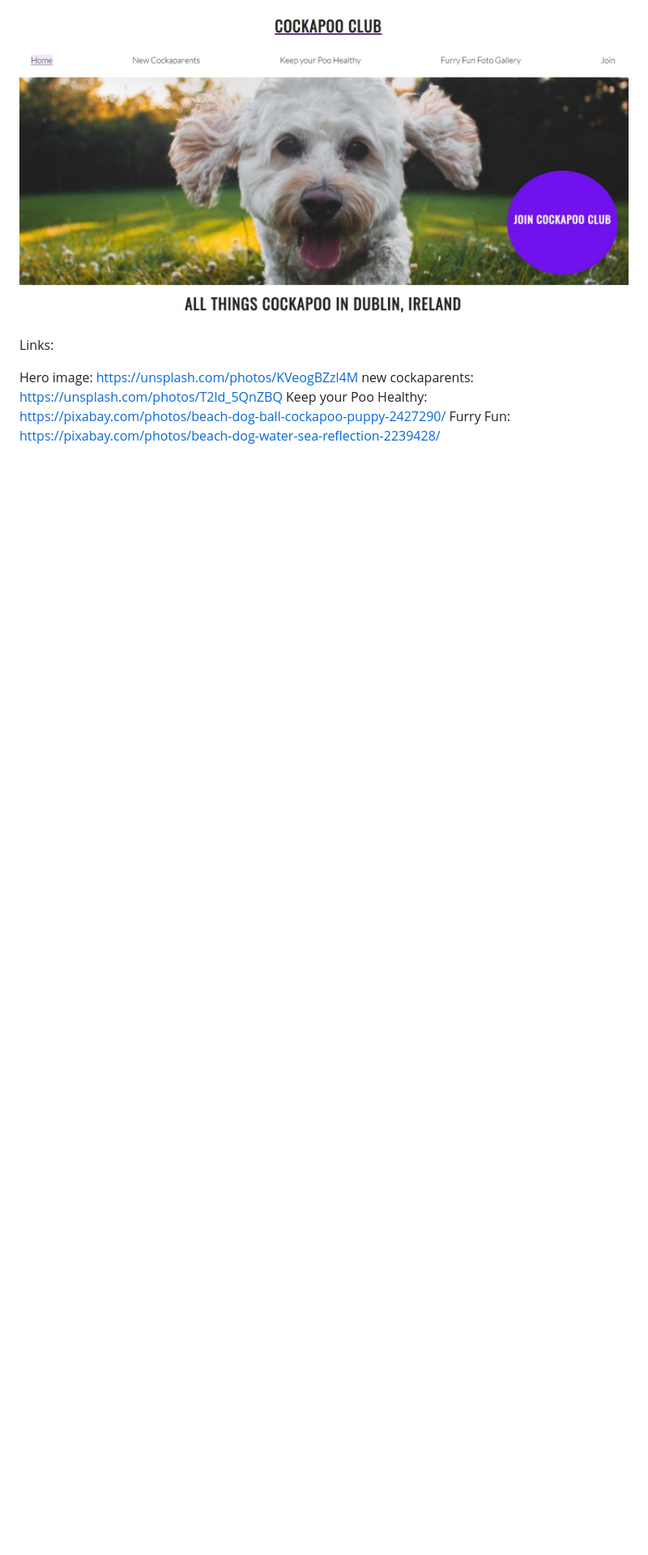
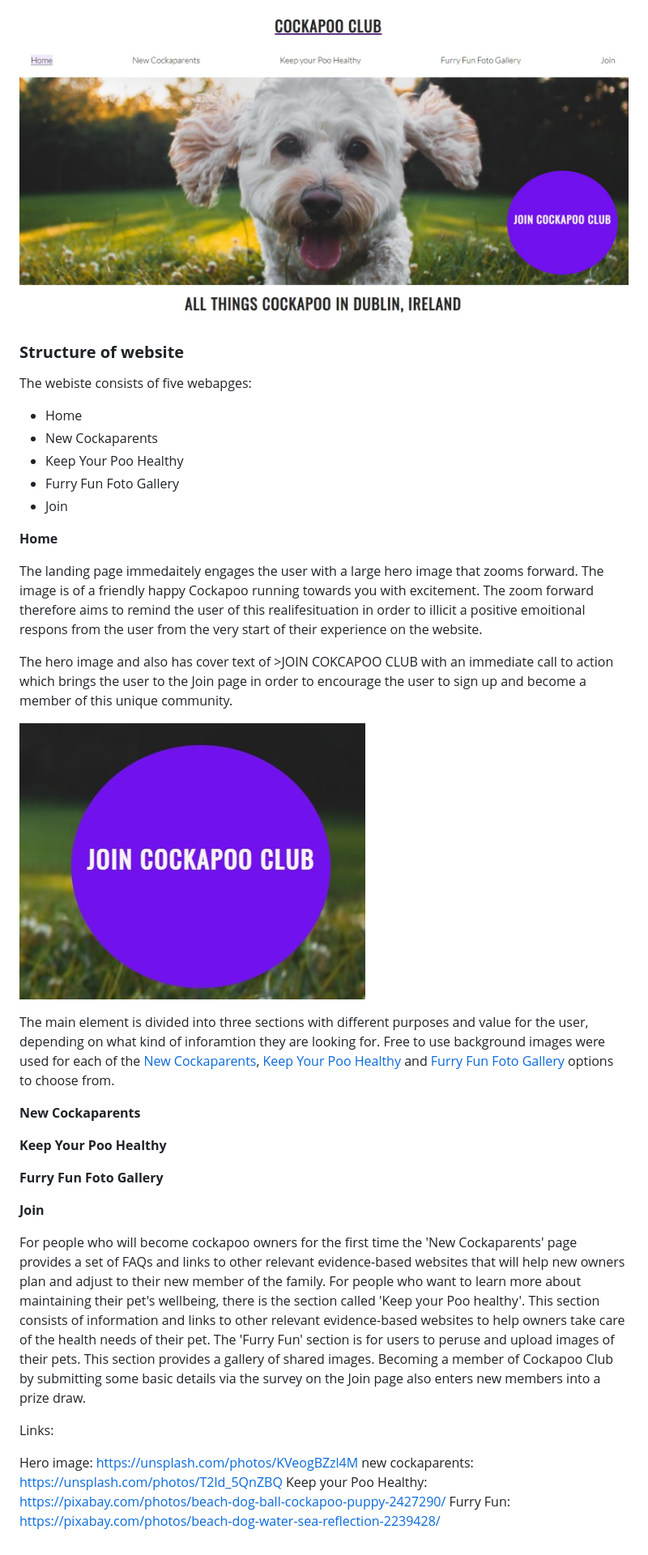
Before and after one commit to SamOBrienOlinger/PP4, a Markdown page: README.md, the part around the change printed below. Shown: that part at 81% size. Drawn GitHub-style; pictures changed too: assets/css/images/README.md-Join-Cockapoo-Club-Cover-Text.jpg (added); blank space fills up the shorter version.

Commit message:
add to README.md file remove unneccesary css rules and update styling of images on homepage

```diff
--- a/README.md
+++ b/README.md
@@ -11,6 +11,42 @@ The site targets people in Ireland
 
 ![Alt text](assets/css/images/README.md-Hero-Image.jpg?raw=true "hero image with nav bar on homepage")
 
+### **Structure of website**
+
+The webiste consists of five webapges:
+
+* Home
+* New Cockaparents
+* Keep Your Poo Healthy
+* Furry Fun Foto Gallery
+* Join
+
+**Home**
+
+The landing page immedaitely engages the user with a large hero image that zooms forward. The image is of a friendly happy Cockapoo running towards you with excitement. The zoom forward therefore aims to remind the user of this realifesituation in order to illicit a positive emoitional respons from the user from the very start of their experience on the website.
+
+The hero image and also has cover text of >JOIN COKCAPOO CLUB with an immediate call to action which brings the user to the Join page in order to encourage the user to sign up and become a member of this unique community.
+
+![Alt text](assets/css/images/README.md-Join-Cockapoo-Club-Cover-Text.jpg?raw=true "cover text with internal link to Join page")
+
+The main element is divided into three sections with different purposes and value for the user, depending on what kind of inforamtion they are looking for. Free to use background images were used for each of the [New Cockaparents](https://8000-samobrienolinge-cockapoo-ovrr1eu3z5g.ws-eu34.gitpod.io/new-cockaparents.html#jump-to-nc), [Keep Your Poo Healthy](https://8000-samobrienolinge-cockapoo-ovrr1eu3z5g.ws-eu34.gitpod.io/keep-your-poo-healthy.html#jump-to-kyph) and [Furry Fun Foto Gallery](https://8000-samobrienolinge-cockapoo-ovrr1eu3z5g.ws-eu34.gitpod.io/furry-fun-foto-gallery.html#jump-to-fffg) options to choose from.
+
+
+**New Cockaparents**
+
+
+**Keep Your Poo Healthy**
+
+
+**Furry Fun Foto Gallery**
+
+
+**Join**
+
+For people who will become cockapoo owners for the first time the 'New Cockaparents' page provides a set of FAQs and links to other relevant evidence-based websites that will help new owners plan and adjust to their new member of the family.
+For people who want to learn more about maintaining their pet's wellbeing, there is the section called 'Keep your Poo healthy'. This section consists of information and links to other relevant evidence-based websites to help owners take care of the health needs of their pet.
+The 'Furry Fun' section is for users to peruse and upload images of their pets. This section provides a gallery of shared images.
+Becoming a member of Cockapoo Club by submitting some basic details via the survey on the Join page also enters new members into a prize draw.
 
 
 
```
Also changed, not shown: other parts of README.md (+1 -1 lines), 2 other files.
